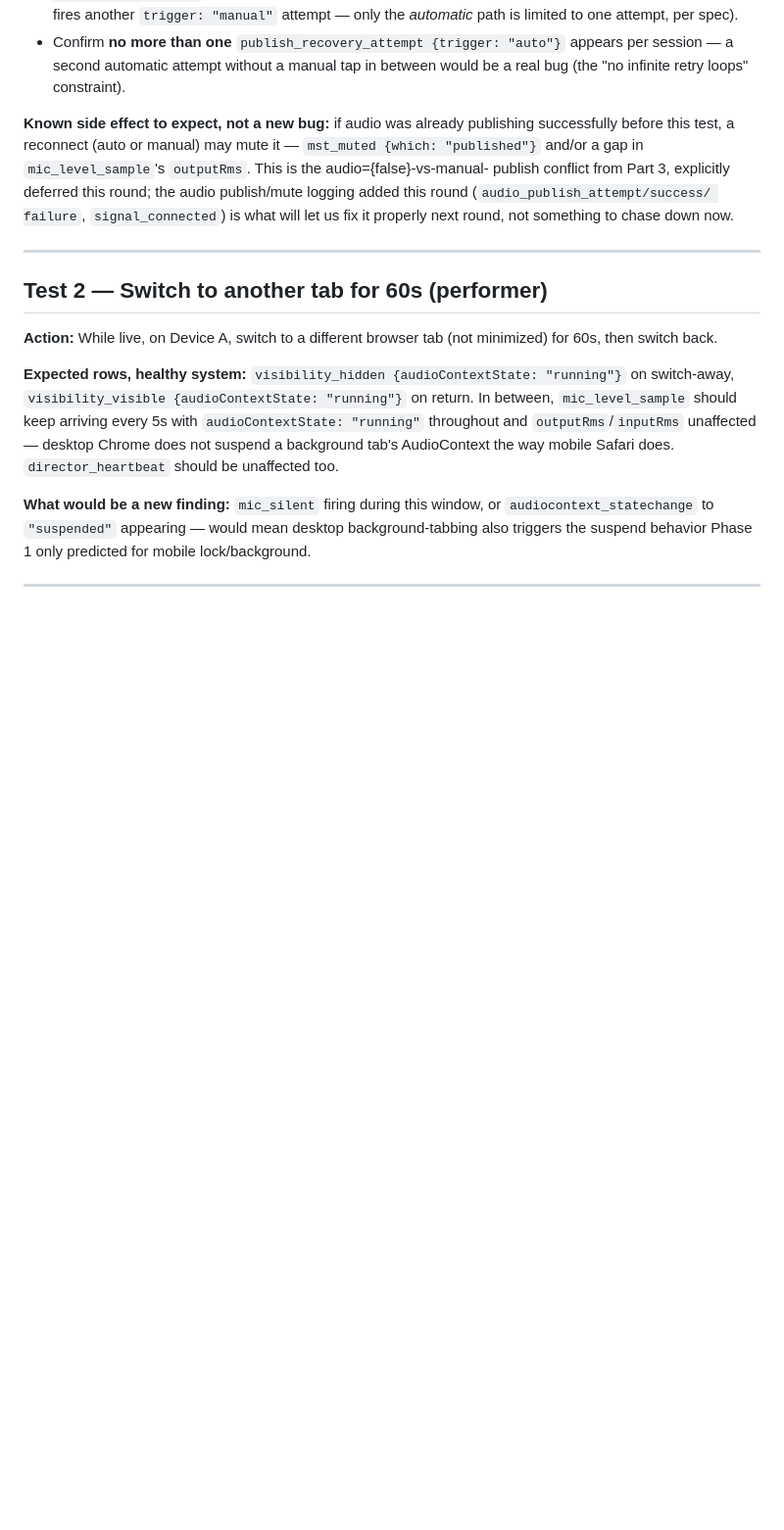
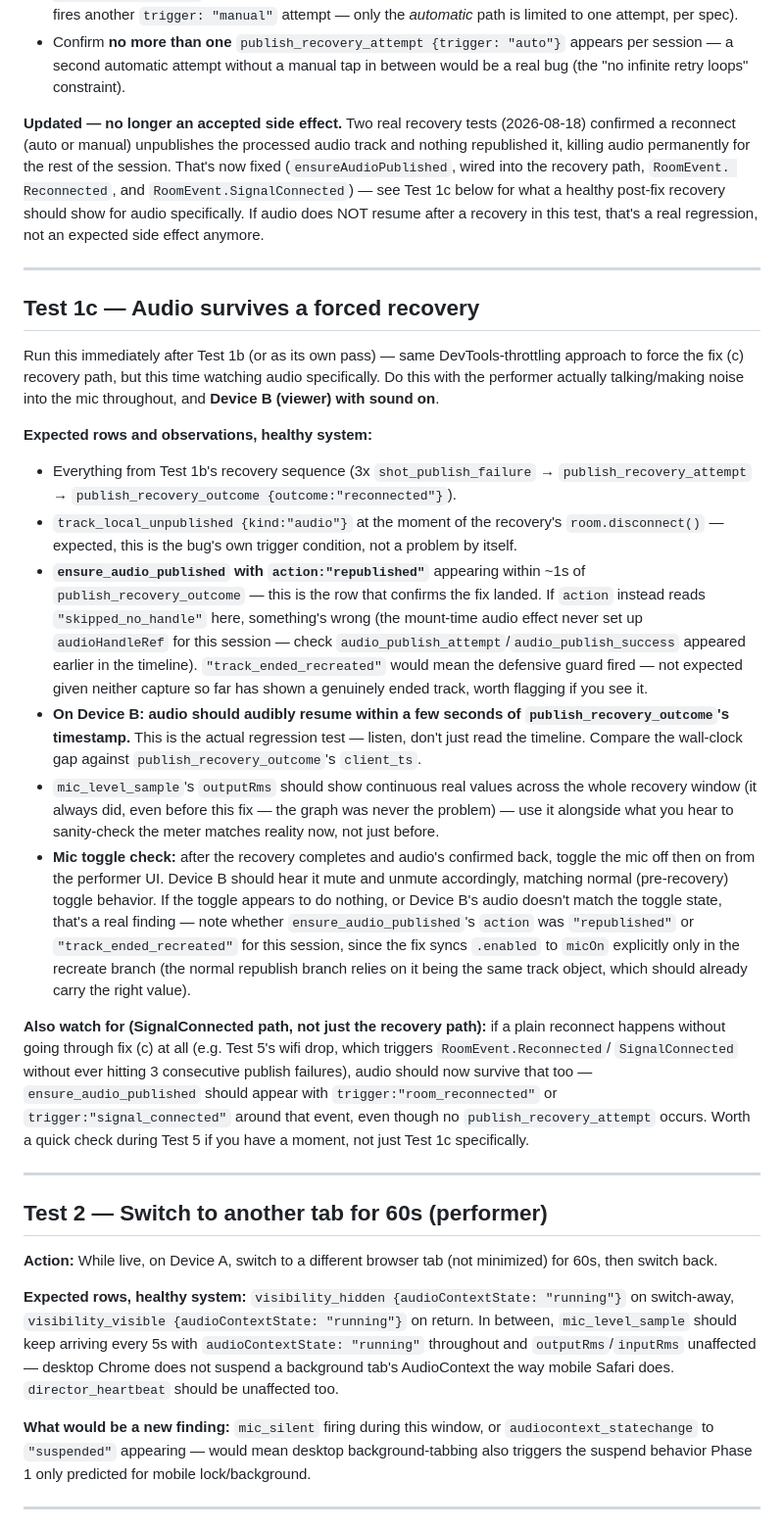
Before and after one commit to LoudEntify/Loud-app, a Markdown page: docs/health_events_test_script.md, the part around the change. Shown at 98% size. Drawn GitHub-style; blank space fills up the shorter version.

Commit message:
Add Test 1c: audio survives a forced recovery
Updates Test 1b's now-outdated "known side effect" note (audio mute on
recovery was accepted/deferred last round, it's fixed now) and adds
Test 1c covering the actual regression test: audio audibly resuming on
the viewer within seconds of publish_recovery_outcome,
ensure_audio_published rows confirming the republish, mic toggle
behavior on the republished track, and a note to spot-check the plain
RoomEvent.Reconnected/SignalConnected path too (Test 5's wifi drop),
not just the fix (c) recovery path.

```diff
--- a/docs/health_events_test_script.md
+++ b/docs/health_events_test_script.md
@@ -164,14 +164,70 @@ few attempts.
   manual tap in between would be a real bug (the "no infinite retry
   loops" constraint).
 
-**Known side effect to expect, not a new bug:** if audio was already
-publishing successfully before this test, a reconnect (auto or manual)
-may mute it — `mst_muted {which: "published"}` and/or a gap in
-`mic_level_sample`'s `outputRms`. This is the audio={false}-vs-manual-
-publish conflict from Part 3, explicitly deferred this round; the audio
-publish/mute logging added this round (`audio_publish_attempt/success/
-failure`, `signal_connected`) is what will let us fix it properly next
-round, not something to chase down now.
+**Updated — no longer an accepted side effect.** Two real recovery tests
+(2026-08-18) confirmed a reconnect (auto or manual) unpublishes the
+processed audio track and nothing republished it, killing audio
+permanently for the rest of the session. That's now fixed
+(`ensureAudioPublished`, wired into the recovery path, `RoomEvent.
+Reconnected`, and `RoomEvent.SignalConnected`) — see Test 1c below for
+what a healthy post-fix recovery should show for audio specifically. If
+audio does NOT resume after a recovery in this test, that's a real
+regression, not an expected side effect anymore.
+
+---
+
+## Test 1c — Audio survives a forced recovery
+
+Run this immediately after Test 1b (or as its own pass) — same
+DevTools-throttling approach to force the fix (c) recovery path, but
+this time watching audio specifically. Do this with the performer
+actually talking/making noise into the mic throughout, and **Device B
+(viewer) with sound on**.
+
+**Expected rows and observations, healthy system:**
+- Everything from Test 1b's recovery sequence (3x `shot_publish_failure`
+  → `publish_recovery_attempt` → `publish_recovery_outcome
+  {outcome:"reconnected"}`).
+- `track_local_unpublished {kind:"audio"}` at the moment of the
+  recovery's `room.disconnect()` — expected, this is the bug's own
+  trigger condition, not a problem by itself.
+- **`ensure_audio_published` with `action:"republished"`** appearing
+  within ~1s of `publish_recovery_outcome` — this is the row that
+  confirms the fix landed. If `action` instead reads
+  `"skipped_no_handle"` here, something's wrong (the mount-time audio
+  effect never set up `audioHandleRef` for this session — check
+  `audio_publish_attempt`/`audio_publish_success` appeared earlier in
+  the timeline). `"track_ended_recreated"` would mean the defensive
+  guard fired — not expected given neither capture so far has shown a
+  genuinely ended track, worth flagging if you see it.
+- **On Device B: audio should audibly resume within a few seconds of
+  `publish_recovery_outcome`'s timestamp.** This is the actual
+  regression test — listen, don't just read the timeline. Compare the
+  wall-clock gap against `publish_recovery_outcome`'s `client_ts`.
+- `mic_level_sample`'s `outputRms` should show continuous real values
+  across the whole recovery window (it always did, even before this
+  fix — the graph was never the problem) — use it alongside what you
+  hear to sanity-check the meter matches reality now, not just before.
+- **Mic toggle check:** after the recovery completes and audio's
+  confirmed back, toggle the mic off then on from the performer UI.
+  Device B should hear it mute and unmute accordingly, matching normal
+  (pre-recovery) toggle behavior. If the toggle appears to do nothing,
+  or Device B's audio doesn't match the toggle state, that's a real
+  finding — note whether `ensure_audio_published`'s `action` was
+  `"republished"` or `"track_ended_recreated"` for this session, since
+  the fix syncs `.enabled` to `micOn` explicitly only in the
+  recreate branch (the normal republish branch relies on it being the
+  same track object, which should already carry the right value).
+
+**Also watch for (SignalConnected path, not just the recovery path):**
+if a plain reconnect happens without going through fix (c) at all (e.g.
+Test 5's wifi drop, which triggers `RoomEvent.Reconnected`/
+`SignalConnected` without ever hitting 3 consecutive publish failures),
+audio should now survive that too — `ensure_audio_published` should
+appear with `trigger:"room_reconnected"` or `trigger:"signal_connected"`
+around that event, even though no `publish_recovery_attempt` occurs.
+Worth a quick check during Test 5 if you have a moment, not just
+Test 1c specifically.
 
 ---
 
```
